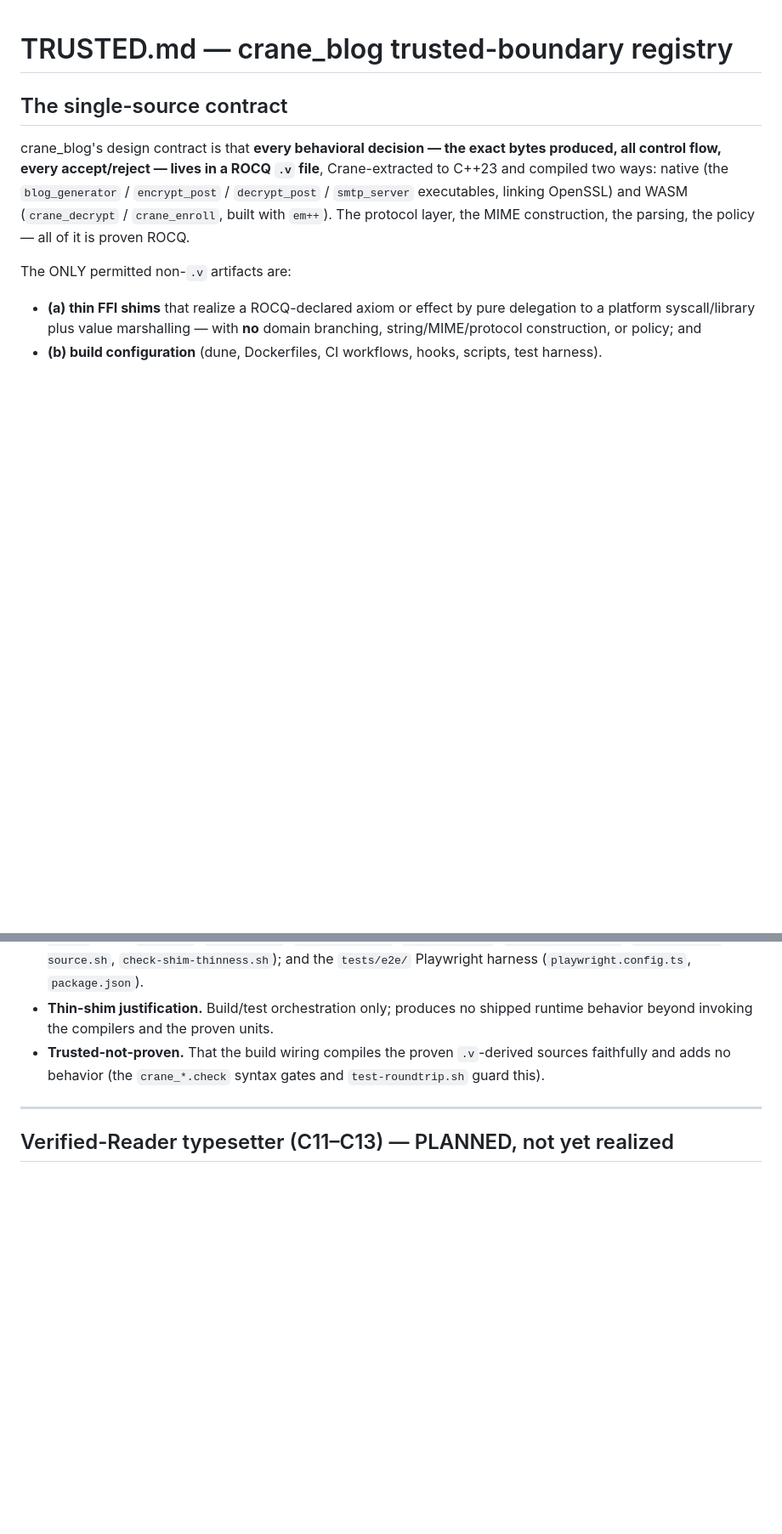
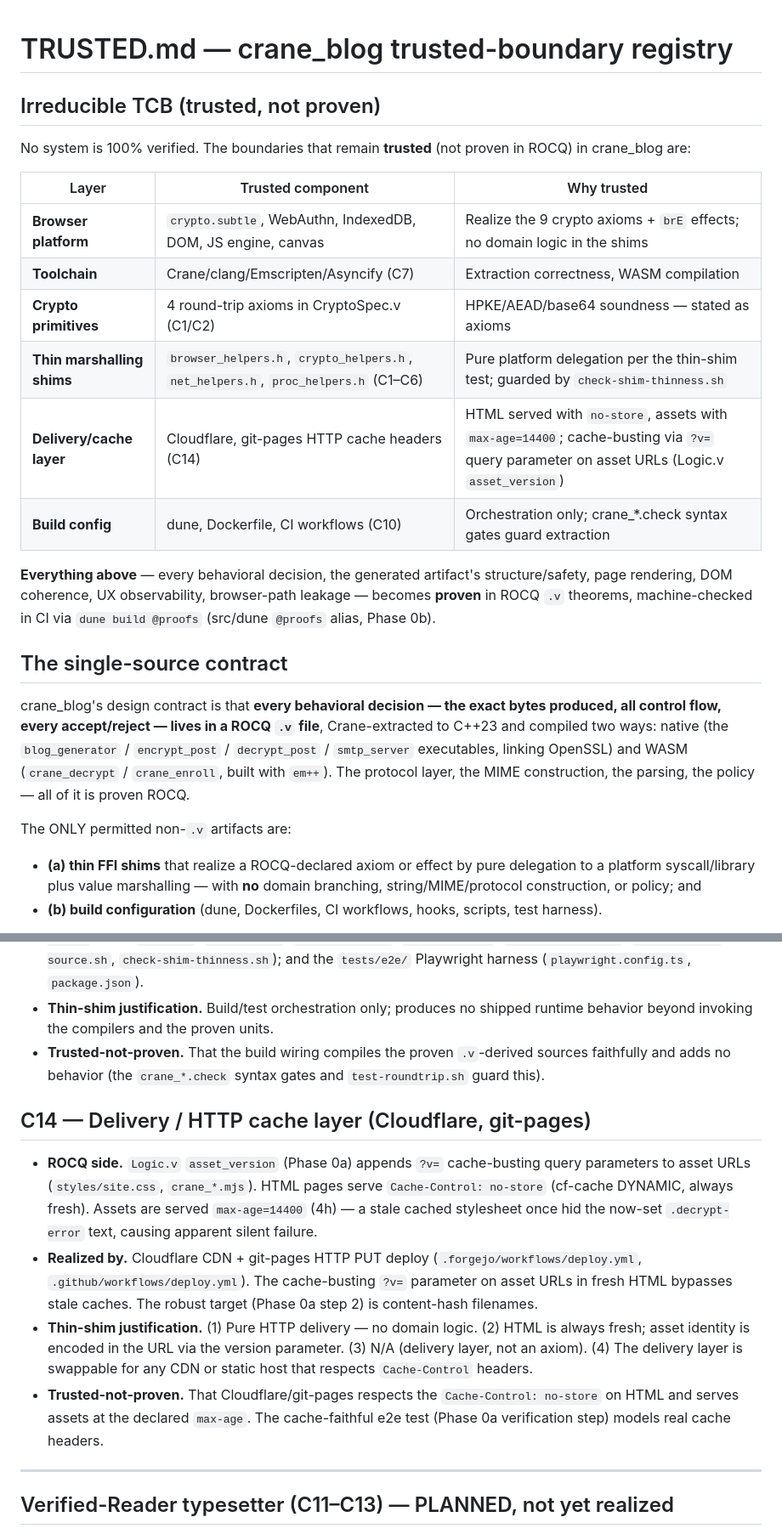
Before and after one commit to wklm/wklm.github.io, a Markdown page: TRUSTED.md, 2 parts joined by grey strips. Shown at 85% size. Rendered like a GitHub page; blank space fills up the shorter version.

```diff
--- a/TRUSTED.md
+++ b/TRUSTED.md
@@ -1,4 +1,23 @@
 # TRUSTED.md — crane_blog trusted-boundary registry
+
+## Irreducible TCB (trusted, not proven)
+
+No system is 100% verified. The boundaries that remain **trusted** (not proven
+in ROCQ) in crane_blog are:
+
+| Layer | Trusted component | Why trusted |
+|-------|-------------------|-------------|
+| **Browser platform** | `crypto.subtle`, WebAuthn, IndexedDB, DOM, JS engine, canvas | Realize the 9 crypto axioms + `brE` effects; no domain logic in the shims |
+| **Toolchain** | Crane/clang/Emscripten/Asyncify (C7) | Extraction correctness, WASM compilation |
+| **Crypto primitives** | 4 round-trip axioms in CryptoSpec.v (C1/C2) | HPKE/AEAD/base64 soundness — stated as axioms |
+| **Thin marshalling shims** | `browser_helpers.h`, `crypto_helpers.h`, `net_helpers.h`, `proc_helpers.h` (C1–C6) | Pure platform delegation per the thin-shim test; guarded by `check-shim-thinness.sh` |
+| **Delivery/cache layer** | Cloudflare, git-pages HTTP cache headers (C14) | HTML served with `no-store`, assets with `max-age=14400`; cache-busting via `?v=` query parameter on asset URLs (Logic.v `asset_version`) |
+| **Build config** | dune, Dockerfile, CI workflows (C10) | Orchestration only; crane_*.check syntax gates guard extraction |
+
+**Everything above** — every behavioral decision, the generated artifact's
+structure/safety, page rendering, DOM coherence, UX observability, browser-path
+leakage — becomes **proven** in ROCQ `.v` theorems, machine-checked in CI via
+`dune build @proofs` (src/dune `@proofs` alias, Phase 0b).
 
 ## The single-source contract
 
@@ -269,6 +288,25 @@ thin-shim test.
   sources faithfully and adds no behavior (the `crane_*.check` syntax gates and
   `test-roundtrip.sh` guard this).
 
+## C14 — Delivery / HTTP cache layer (Cloudflare, git-pages)
+
+- **ROCQ side.** `Logic.v` `asset_version` (Phase 0a) appends `?v=` cache-busting
+  query parameters to asset URLs (`styles/site.css`, `crane_*.mjs`). HTML pages
+  serve `Cache-Control: no-store` (cf-cache DYNAMIC, always fresh). Assets are
+  served `max-age=14400` (4h) — a stale cached stylesheet once hid the now-set
+  `.decrypt-error` text, causing apparent silent failure.
+- **Realized by.** Cloudflare CDN + git-pages HTTP PUT deploy
+  (`.forgejo/workflows/deploy.yml`, `.github/workflows/deploy.yml`). The
+  cache-busting `?v=` parameter on asset URLs in fresh HTML bypasses stale
+  caches. The robust target (Phase 0a step 2) is content-hash filenames.
+- **Thin-shim justification.** (1) Pure HTTP delivery — no domain logic. (2) HTML
+  is always fresh; asset identity is encoded in the URL via the version parameter.
+  (3) N/A (delivery layer, not an axiom). (4) The delivery layer is swappable for
+  any CDN or static host that respects `Cache-Control` headers.
+- **Trusted-not-proven.** That Cloudflare/git-pages respects the `Cache-Control:
+  no-store` on HTML and serves assets at the declared `max-age`. The
+  cache-faithful e2e test (Phase 0a verification step) models real cache headers.
+
 ---
 
 ## Verified-Reader typesetter (C11–C13) — PLANNED, not yet realized
```
Also changed, not shown: other parts of TRUSTED.md (+22 -7 lines).
